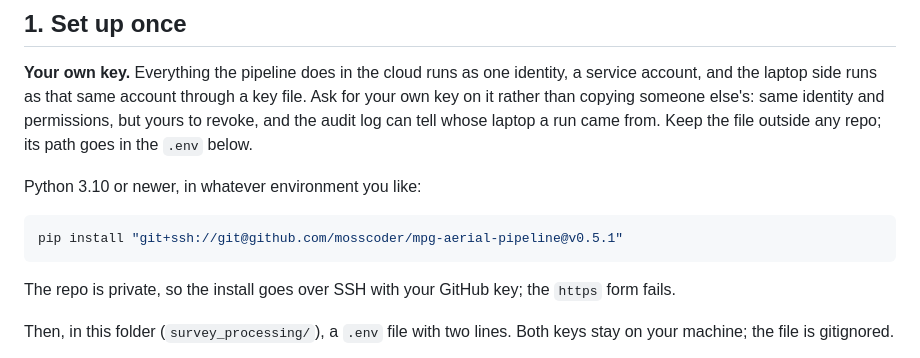
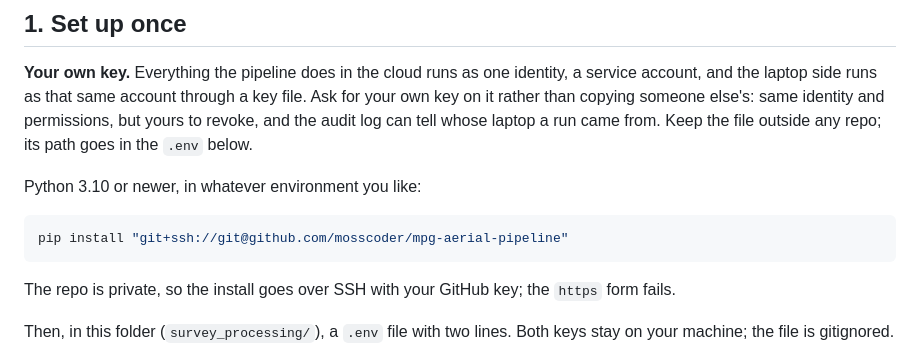
Before and after one commit to mosscoder/miller-creek-collaring, a Markdown page: survey_processing/automated_pipeline_guide.md, the part around the change. GitHub-like rendering.

Commit message:
Pipeline guide: install from main, no pin
Claude-Session: https://claude.ai/code/session_017XNFCDC55cuUWeSsrogFku

````diff
--- a/survey_processing/automated_pipeline_guide.md
+++ b/survey_processing/automated_pipeline_guide.md
@@ -20,7 +20,7 @@ tell whose laptop a run came from. Keep the file outside any repo; its path goes
 Python 3.10 or newer, in whatever environment you like:
 
 ```bash
-pip install "git+ssh://git@github.com/mosscoder/mpg-aerial-pipeline@v0.5.1"
+pip install "git+ssh://git@github.com/mosscoder/mpg-aerial-pipeline"
 ```
 
 The repo is private, so the install goes over SSH with your GitHub key; the `https` form fails.
````
